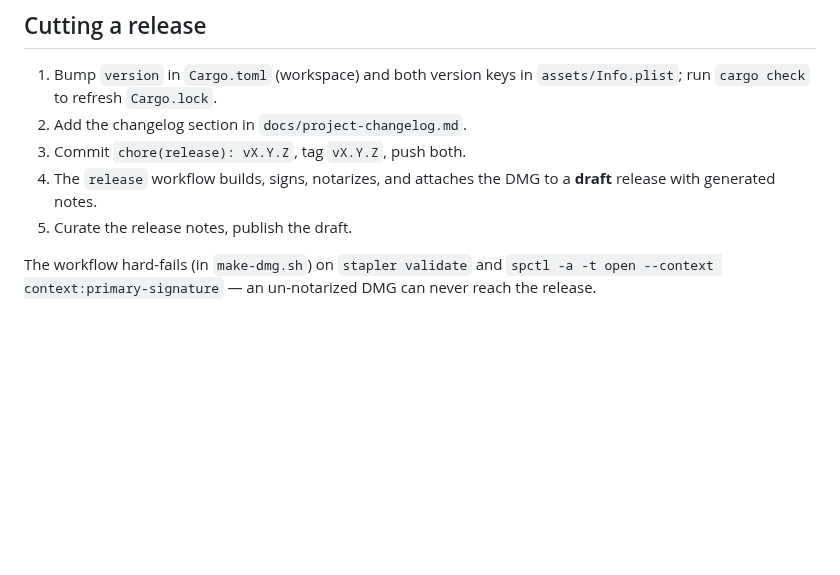
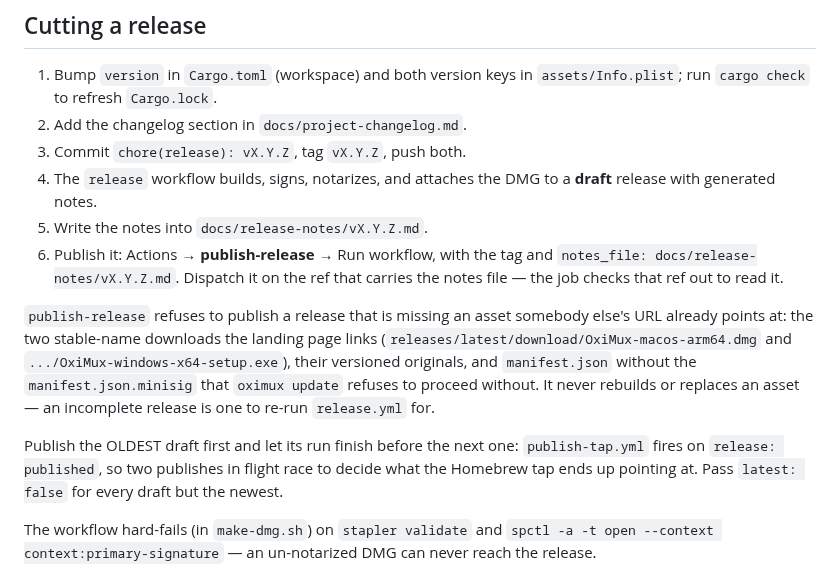
Before and after one commit to nhtera/OxiMux, a Markdown page: docs/deployment-guide.md, the part around the change. Drawn GitHub-style; blank space fills up the shorter version.

```diff
--- a/docs/deployment-guide.md
+++ b/docs/deployment-guide.md
@@ -43,7 +43,23 @@ direct-zip distribution only — don't run both for a DMG release.
 3. Commit `chore(release): vX.Y.Z`, tag `vX.Y.Z`, push both.
 4. The `release` workflow builds, signs, notarizes, and attaches the DMG to a
    **draft** release with generated notes.
-5. Curate the release notes, publish the draft.
+5. Write the notes into `docs/release-notes/vX.Y.Z.md`.
+6. Publish it: Actions → **publish-release** → Run workflow, with the tag and
+   `notes_file: docs/release-notes/vX.Y.Z.md`. Dispatch it on the ref that
+   carries the notes file — the job checks that ref out to read it.
+
+`publish-release` refuses to publish a release that is missing an asset
+somebody else's URL already points at: the two stable-name downloads the
+landing page links (`releases/latest/download/OxiMux-macos-arm64.dmg` and
+`.../OxiMux-windows-x64-setup.exe`), their versioned originals, and
+`manifest.json` without the `manifest.json.minisig` that `oximux update`
+refuses to proceed without. It never rebuilds or replaces an asset — an
+incomplete release is one to re-run `release.yml` for.
+
+Publish the OLDEST draft first and let its run finish before the next one:
+`publish-tap.yml` fires on `release: published`, so two publishes in flight
+race to decide what the Homebrew tap ends up pointing at. Pass
+`latest: false` for every draft but the newest.
 
 The workflow hard-fails (in `make-dmg.sh`) on `stapler validate` and
 `spctl -a -t open --context context:primary-signature` — an un-notarized DMG
```
Also changed, not shown: docs/release-notes/v0.1.18.md (added, +106 -0 lines), docs/release-notes/v0.1.19.md (added, +88 -0 lines).
